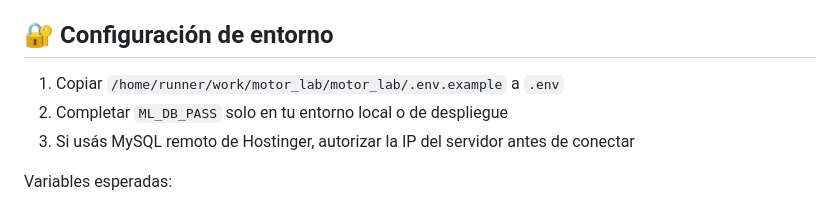
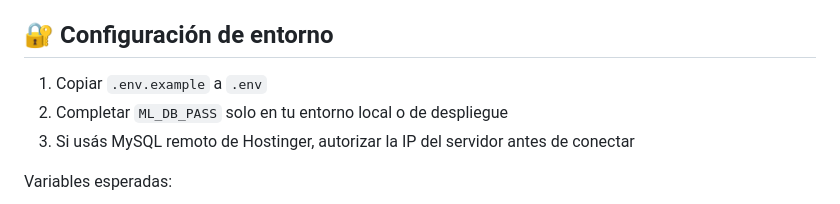
Before and after one commit to pablofarias19/motor_lab, a Markdown page: README.md, the part around the change. Drawn GitHub-style.

Commit message:
Tighten env setup docs
Agent-Logs-Url: https://github.com/pablofarias19/motor_lab/sessions/d5eccd95-dc61-48ac-b35e-fdba6da5827b

Co-authored-by: pablofarias19 <38837072+pablofarias19@users.noreply.github.com>

```diff
--- a/README.md
+++ b/README.md
@@ -41,7 +41,7 @@ Notas:
 
 ## 🔐 Configuración de entorno
 
-1. Copiar `/home/runner/work/motor_lab/motor_lab/.env.example` a `.env`
+1. Copiar `.env.example` a `.env`
 2. Completar `ML_DB_PASS` solo en tu entorno local o de despliegue
 3. Si usás MySQL remoto de Hostinger, autorizar la IP del servidor antes de conectar
 
```
